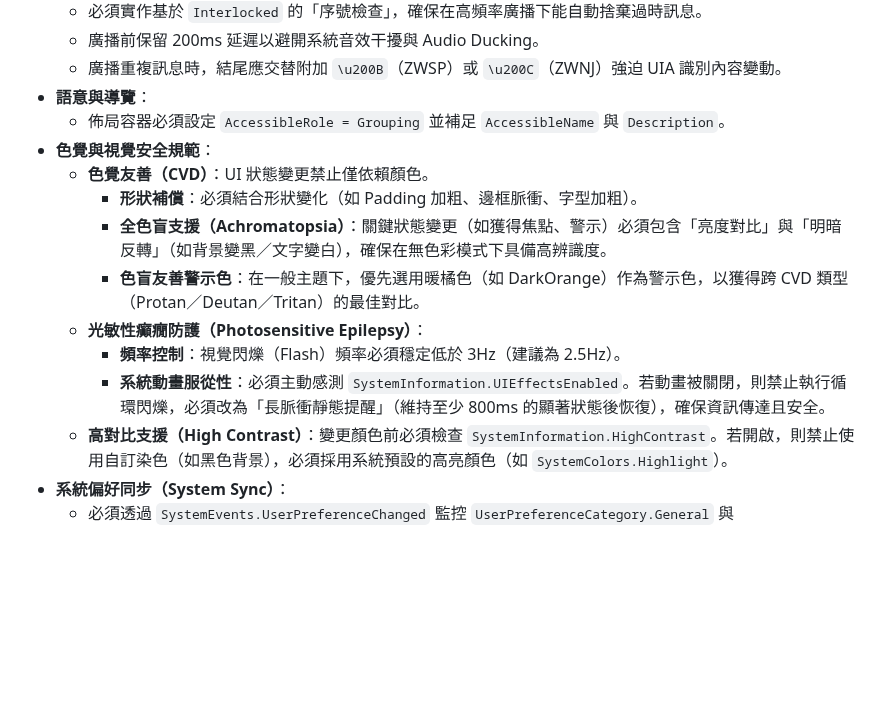
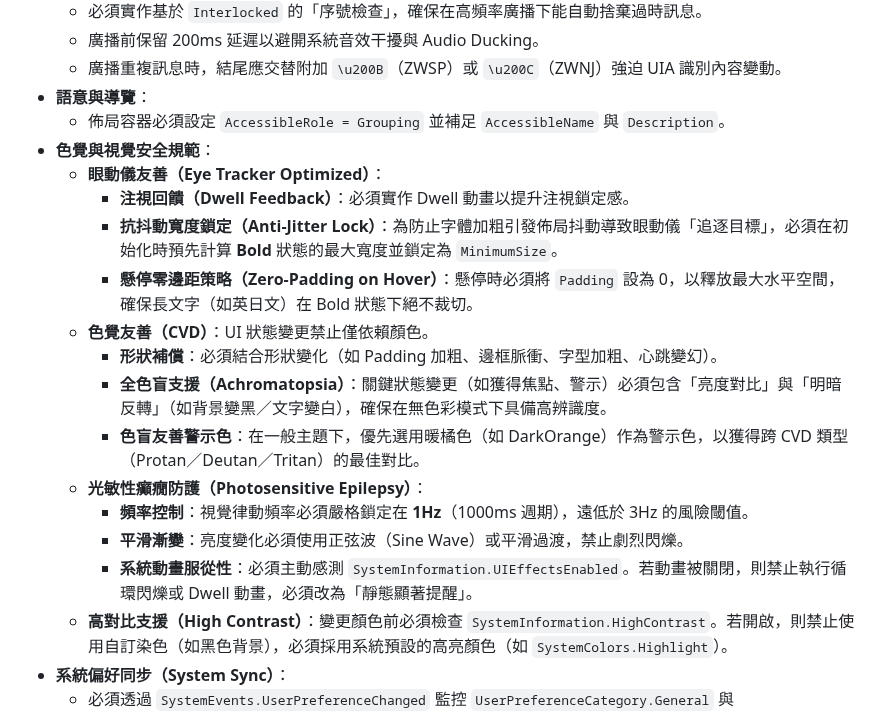
Before and after one commit to rubujo/InputBox, a Markdown page: GEMINI.md, the part around one of its changes. GitHub-like rendering; blank space fills up the shorter version.

Commit message:
chore: 更新 GEMINI.md
更新 GEMINI.md。

```diff
--- a/GEMINI.md
+++ b/GEMINI.md
@@ -34,13 +34,18 @@
 - **語意與導覽**：
   - 佈局容器必須設定 `AccessibleRole = Grouping` 並補足 `AccessibleName` 與 `Description`。
 - **色覺與視覺安全規範**：
+  - **眼動儀友善（Eye Tracker Optimized）**：
+    - **注視回饋（Dwell Feedback）**：必須實作 Dwell 動畫以提升注視鎖定感。
+    - **抗抖動寬度鎖定（Anti-Jitter Lock）**：為防止字體加粗引發佈局抖動導致眼動儀「追逐目標」，必須在初始化時預先計算 **Bold** 狀態的最大寬度並鎖定為 `MinimumSize`。
+    - **懸停零邊距策略（Zero-Padding on Hover）**：懸停時必須將 `Padding` 設為 0，以釋放最大水平空間，確保長文字（如英日文）在 Bold 狀態下絕不裁切。
   - **色覺友善（CVD）**：UI 狀態變更禁止僅依賴顏色。
-    - **形狀補償**：必須結合形狀變化（如 Padding 加粗、邊框脈衝、字型加粗）。
+    - **形狀補償**：必須結合形狀變化（如 Padding 加粗、邊框脈衝、字型加粗、心跳變幻）。
     - **全色盲支援（Achromatopsia）**：關鍵狀態變更（如獲得焦點、警示）必須包含「亮度對比」與「明暗反轉」（如背景變黑／文字變白），確保在無色彩模式下具備高辨識度。
     - **色盲友善警示色**：在一般主題下，優先選用暖橘色（如 DarkOrange）作為警示色，以獲得跨 CVD 類型（Protan／Deutan／Tritan）的最佳對比。
   - **光敏性癲癇防護（Photosensitive Epilepsy）**：
-    - **頻率控制**：視覺閃爍（Flash）頻率必須穩定低於 3Hz（建議為 2.5Hz）。
-    - **系統動畫服從性**：必須主動感測 `SystemInformation.UIEffectsEnabled`。若動畫被關閉，則禁止執行循環閃爍，必須改為「長脈衝靜態提醒」（維持至少 800ms 的顯著狀態後恢復），確保資訊傳達且安全。
+    - **頻率控制**：視覺律動頻率必須嚴格鎖定在 **1Hz**（1000ms 週期），遠低於 3Hz 的風險閾值。
+    - **平滑漸變**：亮度變化必須使用正弦波（Sine Wave）或平滑過渡，禁止劇烈閃爍。
+    - **系統動畫服從性**：必須主動感測 `SystemInformation.UIEffectsEnabled`。若動畫被關閉，則禁止執行循環閃爍或 Dwell 動畫，必須改為「靜態顯著提醒」。
   - **高對比支援（High Contrast）**：變更顏色前必須檢查 `SystemInformation.HighContrast`。若開啟，則禁止使用自訂染色（如黑色背景），必須採用系統預設的高亮顏色（如 `SystemColors.Highlight`）。
 - **系統偏好同步（System Sync）**：
   - 必須透過 `SystemEvents.UserPreferenceChanged` 監控 `UserPreferenceCategory.General` 與 `Accessibility`，確保當使用者變更 Windows 動畫、色彩或主題設定時，UI 視覺行為能立即同步。
```
Also changed, not shown: other parts of GEMINI.md (+2 -2 lines).
